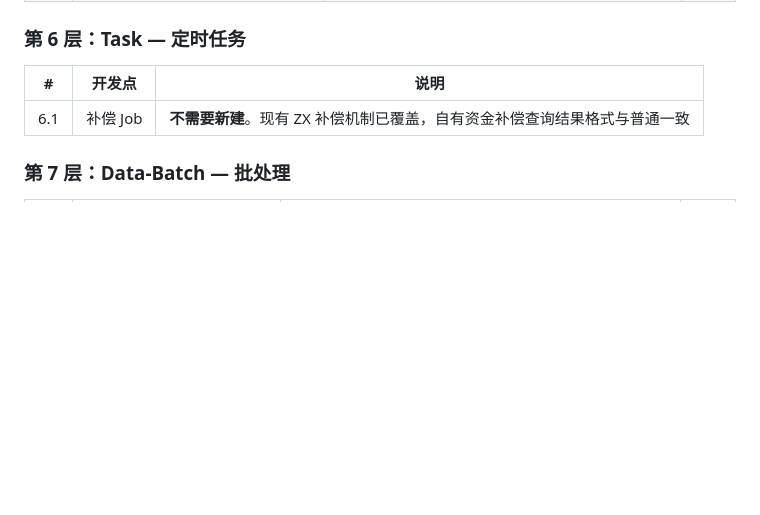
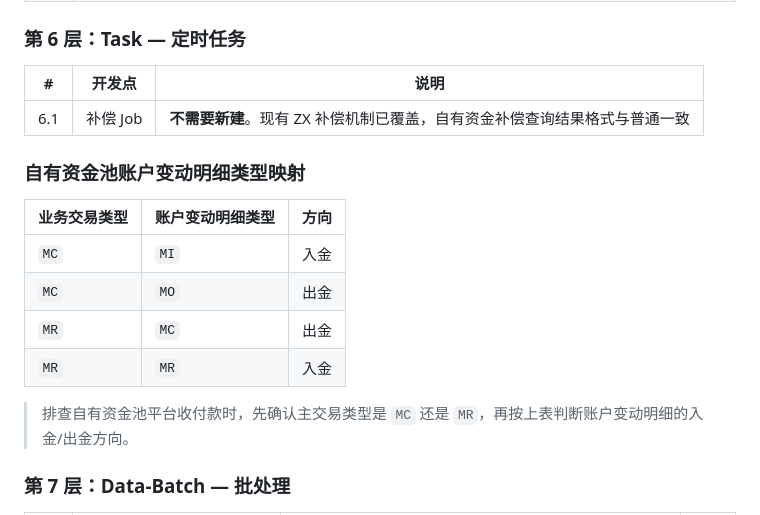
Before and after one commit to ssssgoldhunter/lsym-memory-hub, a Markdown page: docs/specs/2026-05-08-self-fund-development-guide.md, the part around the change. GitHub-like rendering; blank space fills up the shorter version.

Commit message:
docs: update self fund account change mapping

```diff
--- a/docs/specs/2026-05-08-self-fund-development-guide.md
+++ b/docs/specs/2026-05-08-self-fund-development-guide.md
@@ -90,6 +90,17 @@
 | # | 开发点 | 说明 |
 |---|--------|------|
 | 6.1 | 补偿 Job | **不需要新建**。现有 ZX 补偿机制已覆盖，自有资金补偿查询结果格式与普通一致 |
+
+### 自有资金池账户变动明细类型映射
+
+| 业务交易类型 | 账户变动明细类型 | 方向 |
+|--------------|------------------|------|
+| `MC` | `MI` | 入金 |
+| `MC` | `MO` | 出金 |
+| `MR` | `MC` | 出金 |
+| `MR` | `MR` | 入金 |
+
+> 排查自有资金池平台收付款时，先确认主交易类型是 `MC` 还是 `MR`，再按上表判断账户变动明细的入金/出金方向。
 
 ### 第 7 层：Data-Batch — 批处理
 
```
Also changed, not shown: workflow/PROJECT_MEMORY.md (+3 -0 lines).
